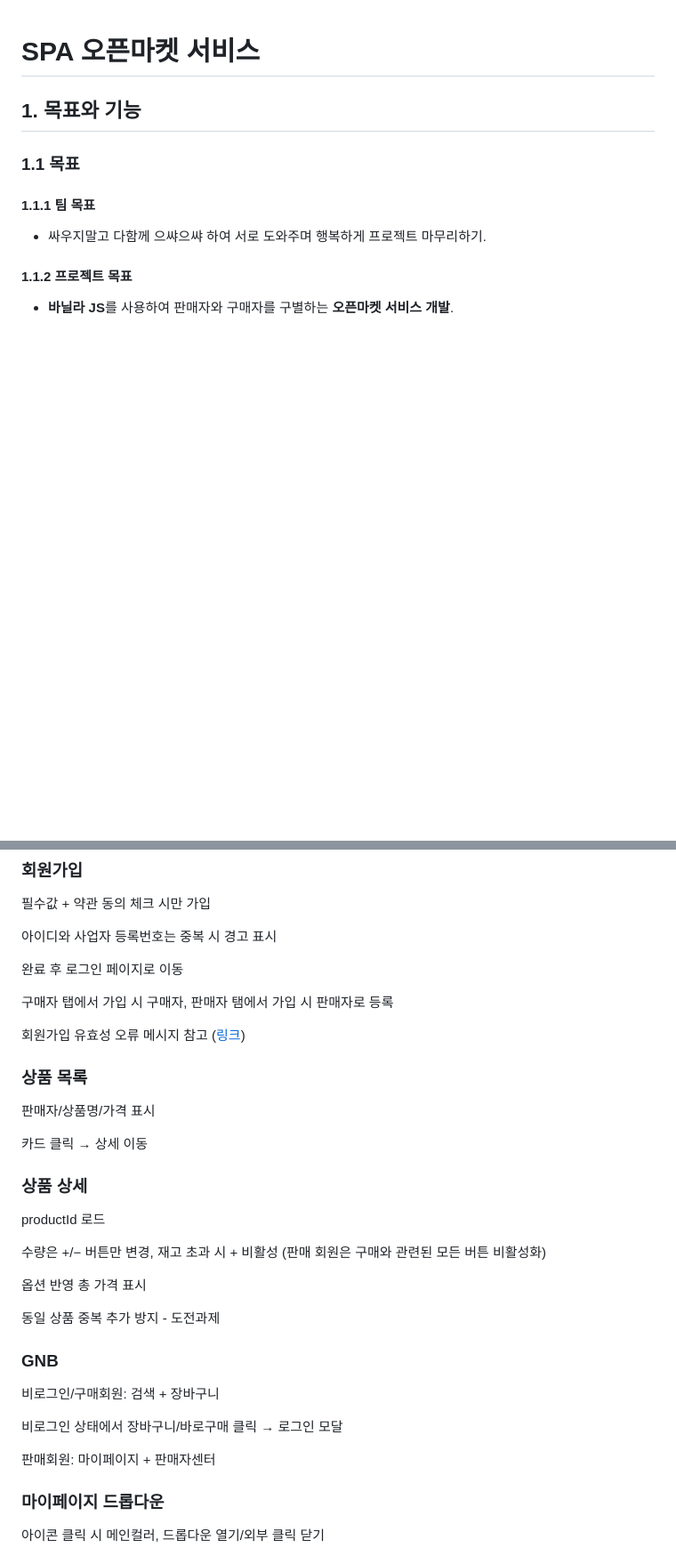
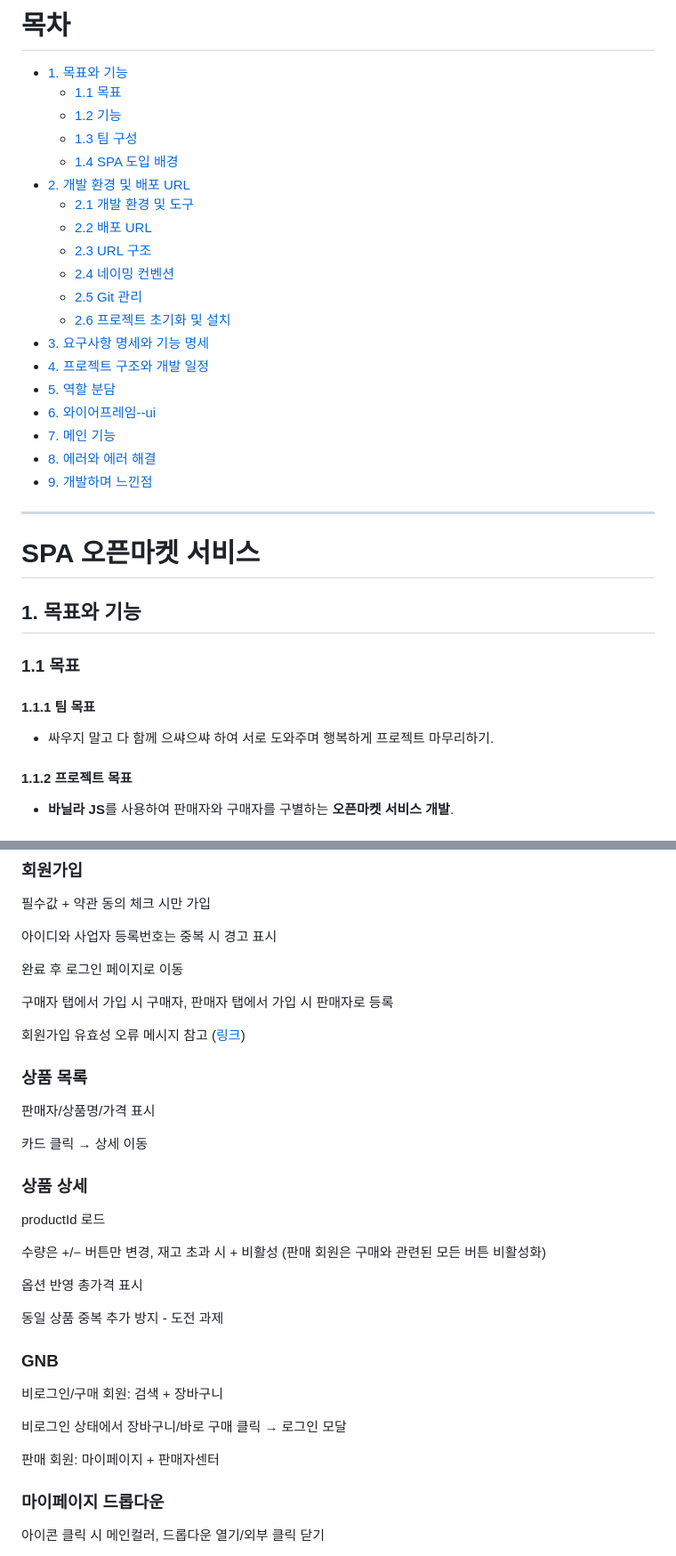
Before and after one commit to netflixu/openmarket, a Markdown page: README.md, 2 parts joined by grey strips. Shown at 89% size. GitHub-like rendering; blank space fills up the shorter version.

Commit message:
docs: README.md 파일 수정

```diff
--- a/README.md
+++ b/README.md
@@ -1,3 +1,27 @@
+# 목차
+
+- [1. 목표와 기능](#1-목표와-기능)
+  - [1.1 목표](#11-목표)
+  - [1.2 기능](#12-기능)
+  - [1.3 팀 구성](#13-팀-구성)
+  - [1.4 SPA 도입 배경](#14-spa-도입-배경)
+- [2. 개발 환경 및 배포 URL](#2-개발-환경-및-배포-url)
+  - [2.1 개발 환경 및 도구](#21-개발-환경-및-도구)
+  - [2.2 배포 URL](#22-배포-url)
+  - [2.3 URL 구조](#23-url-구조)
+  - [2.4 네이밍 컨벤션](#24-네이밍-컨벤션)
+  - [2.5 Git 관리](#25-git-관리)
+  - [2.6 프로젝트 초기화 및 설치](#26-프로젝트-초기화-및-설치)
+- [3. 요구사항 명세와 기능 명세](#3-요구사항-명세와-기능-명세)
+- [4. 프로젝트 구조와 개발 일정](#4-프로젝트-구조와-개발-일정)
+- [5. 역할 분담](#5-역할-분담)
+- [6. 와이어프레임--ui](#6-와이어프레임--ui)
+- [7. 메인 기능](#7-메인-기능)
+- [8. 에러와 에러 해결](#8-에러와-에러-해결)
+- [9. 개발하며 느낀점](#9-개발하며-느낀점)
+
+---
+
 # SPA 오픈마켓 서비스
 
 ## 1. 목표와 기능
@@ -6,7 +30,7 @@
 
 #### 1.1.1 팀 목표
 
-- 싸우지말고 다함께 으쌰으쌰 하여 서로 도와주며 행복하게 프로젝트 마무리하기.
+- 싸우지 말고 다 함께 으쌰으쌰 하여 서로 도와주며 행복하게 프로젝트 마무리하기.
 
 #### 1.1.2 프로젝트 목표
 
@@ -245,7 +269,7 @@ package-lock.json
 
 완료 후 로그인 페이지로 이동
 
-구매자 탭에서 가입 시 구매자, 판매자 탬에서 가입 시 판매자로 등록
+구매자 탭에서 가입 시 구매자, 판매자 탭에서 가입 시 판매자로 등록
 
 회원가입 유효성 오류 메시지 참고 ([링크](https://paullabworkspace.notion.site/231ebf76ee8a81668148d00182700338))
 
@@ -261,17 +285,17 @@ productId 로드
 
 수량은 +/− 버튼만 변경, 재고 초과 시 + 비활성 (판매 회원은 구매와 관련된 모든 버튼 비활성화)
 
-옵션 반영 총 가격 표시
+옵션 반영 총가격 표시
 
-동일 상품 중복 추가 방지 - 도전과제
+동일 상품 중복 추가 방지 - 도전 과제
 
 ### GNB
 
-비로그인/구매회원: 검색 + 장바구니
+비로그인/구매 회원: 검색 + 장바구니
 
-비로그인 상태에서 장바구니/바로구매 클릭 → 로그인 모달
+비로그인 상태에서 장바구니/바로 구매 클릭 → 로그인 모달
 
-판매회원: 마이페이지 + 판매자센터
+판매 회원: 마이페이지 + 판매자센터
 
 ### 마이페이지 드롭다운
 
```
Also changed, not shown: other parts of README.md (+22 -22 lines).
